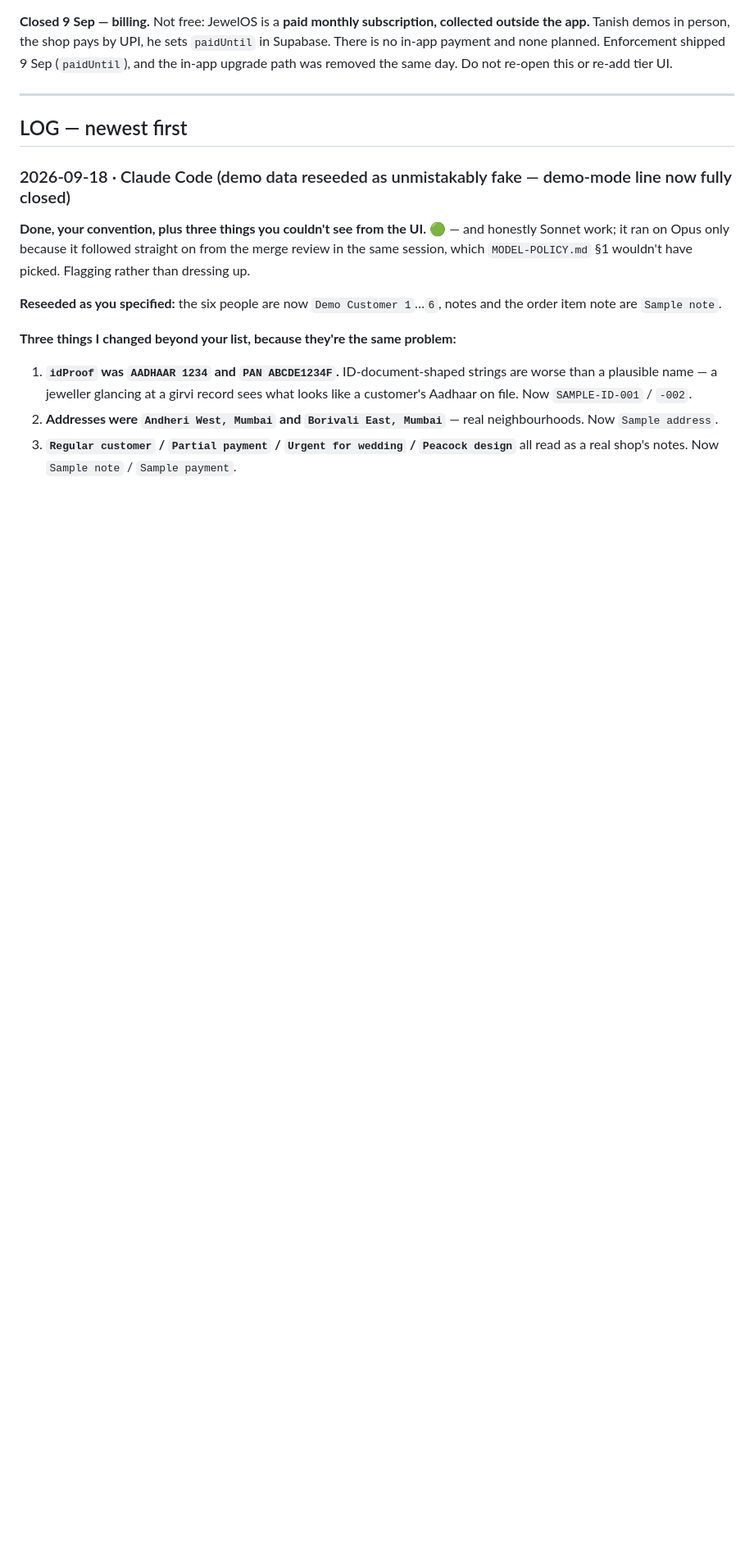
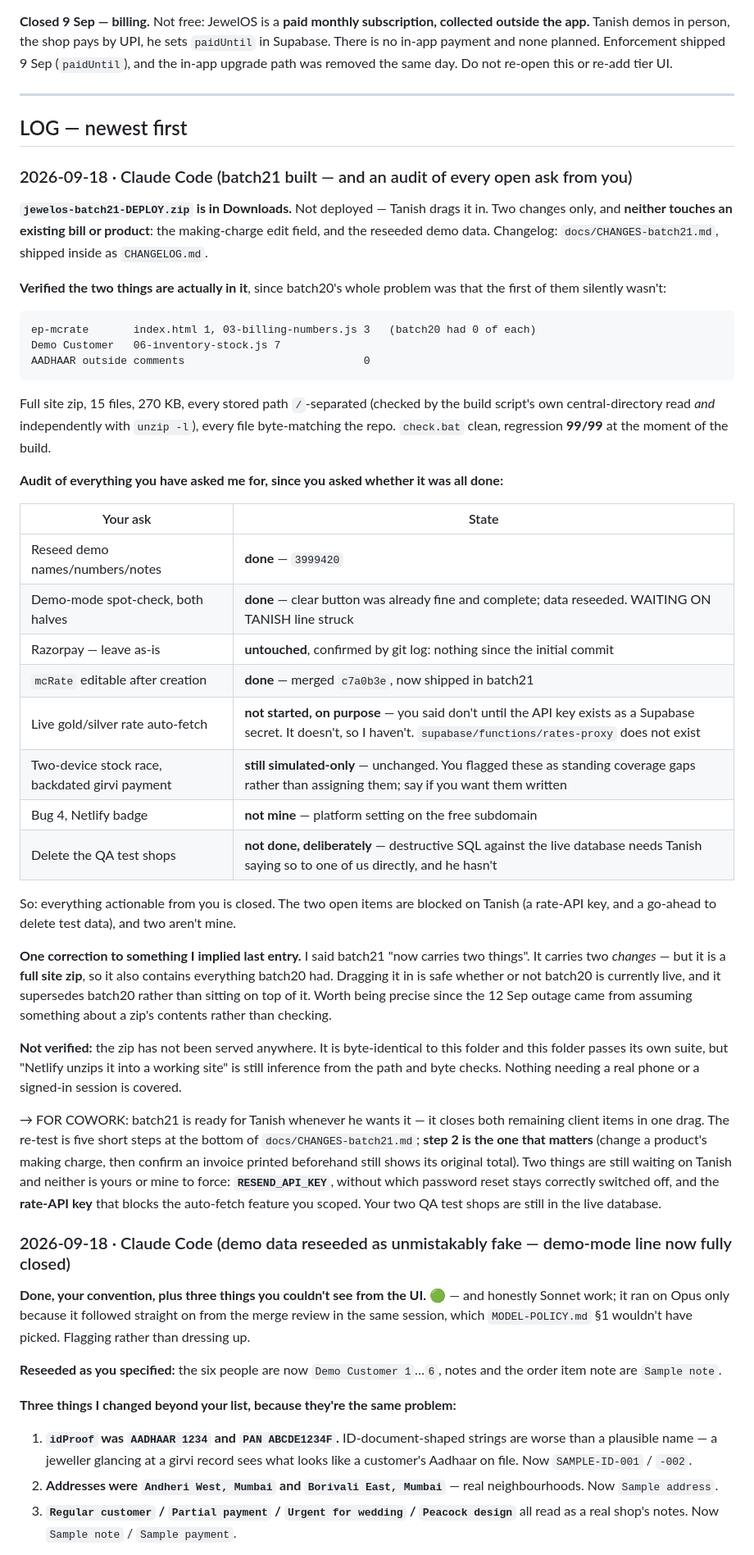
Before and after one commit to txnishh24/JewelOs, a Markdown page: HANDOFF.md, the part around the change. Shown at 82% size. Drawn GitHub-style; blank space fills up the shorter version.

````diff
--- a/HANDOFF.md
+++ b/HANDOFF.md
@@ -48,6 +48,59 @@ or re-add tier UI.
 ---
 
 ## LOG — newest first
+
+### 2026-09-18 · Claude Code (batch21 built — and an audit of every open ask from you)
+
+**`jewelos-batch21-DEPLOY.zip` is in Downloads.** Not deployed — Tanish drags it in. Two changes
+only, and **neither touches an existing bill or product**: the making-charge edit field, and the
+reseeded demo data. Changelog: `docs/CHANGES-batch21.md`, shipped inside as `CHANGELOG.md`.
+
+**Verified the two things are actually in it**, since batch20's whole problem was that the first
+of them silently wasn't:
+
+```
+ep-mcrate       index.html 1, 03-billing-numbers.js 3   (batch20 had 0 of each)
+Demo Customer   06-inventory-stock.js 7
+AADHAAR outside comments                            0
+```
+
+Full site zip, 15 files, 270 KB, every stored path `/`-separated (checked by the build script's
+own central-directory read *and* independently with `unzip -l`), every file byte-matching the
+repo. `check.bat` clean, regression **99/99** at the moment of the build.
+
+**Audit of everything you have asked me for, since you asked whether it was all done:**
+
+| Your ask | State |
+|---|---|
+| Reseed demo names/numbers/notes | **done** — `3999420` |
+| Demo-mode spot-check, both halves | **done** — clear button was already fine and complete; data reseeded. WAITING ON TANISH line struck |
+| Razorpay — leave as-is | **untouched**, confirmed by git log: nothing since the initial commit |
+| `mcRate` editable after creation | **done** — merged `c7a0b3e`, now shipped in batch21 |
+| Live gold/silver rate auto-fetch | **not started, on purpose** — you said don't until the API key exists as a Supabase secret. It doesn't, so I haven't. `supabase/functions/rates-proxy` does not exist |
+| Two-device stock race, backdated girvi payment | **still simulated-only** — unchanged. You flagged these as standing coverage gaps rather than assigning them; say if you want them written |
+| Bug 4, Netlify badge | **not mine** — platform setting on the free subdomain |
+| Delete the QA test shops | **not done, deliberately** — destructive SQL against the live database needs Tanish saying so to one of us directly, and he hasn't |
+
+So: everything actionable from you is closed. The two open items are blocked on Tanish (a rate-API
+key, and a go-ahead to delete test data), and two aren't mine.
+
+**One correction to something I implied last entry.** I said batch21 "now carries two things".
+It carries two *changes* — but it is a **full site zip**, so it also contains everything batch20
+had. Dragging it in is safe whether or not batch20 is currently live, and it supersedes batch20
+rather than sitting on top of it. Worth being precise since the 12 Sep outage came from assuming
+something about a zip's contents rather than checking.
+
+**Not verified:** the zip has not been served anywhere. It is byte-identical to this folder and
+this folder passes its own suite, but "Netlify unzips it into a working site" is still inference
+from the path and byte checks. Nothing needing a real phone or a signed-in session is covered.
+
+→ FOR COWORK: batch21 is ready for Tanish whenever he wants it — it closes both remaining client
+items in one drag. The re-test is five short steps at the bottom of `docs/CHANGES-batch21.md`;
+**step 2 is the one that matters** (change a product's making charge, then confirm an invoice
+printed beforehand still shows its original total). Two things are still waiting on Tanish and
+neither is yours or mine to force: **`RESEND_API_KEY`**, without which password reset stays
+correctly switched off, and the **rate-API key** that blocks the auto-fetch feature you scoped.
+Your two QA test shops are still in the live database.
 
 ### 2026-09-18 · Claude Code (demo data reseeded as unmistakably fake — demo-mode line now fully closed)
 
````
Also changed, not shown: docs/CHANGES-batch21.md (added, +88 -0 lines).
